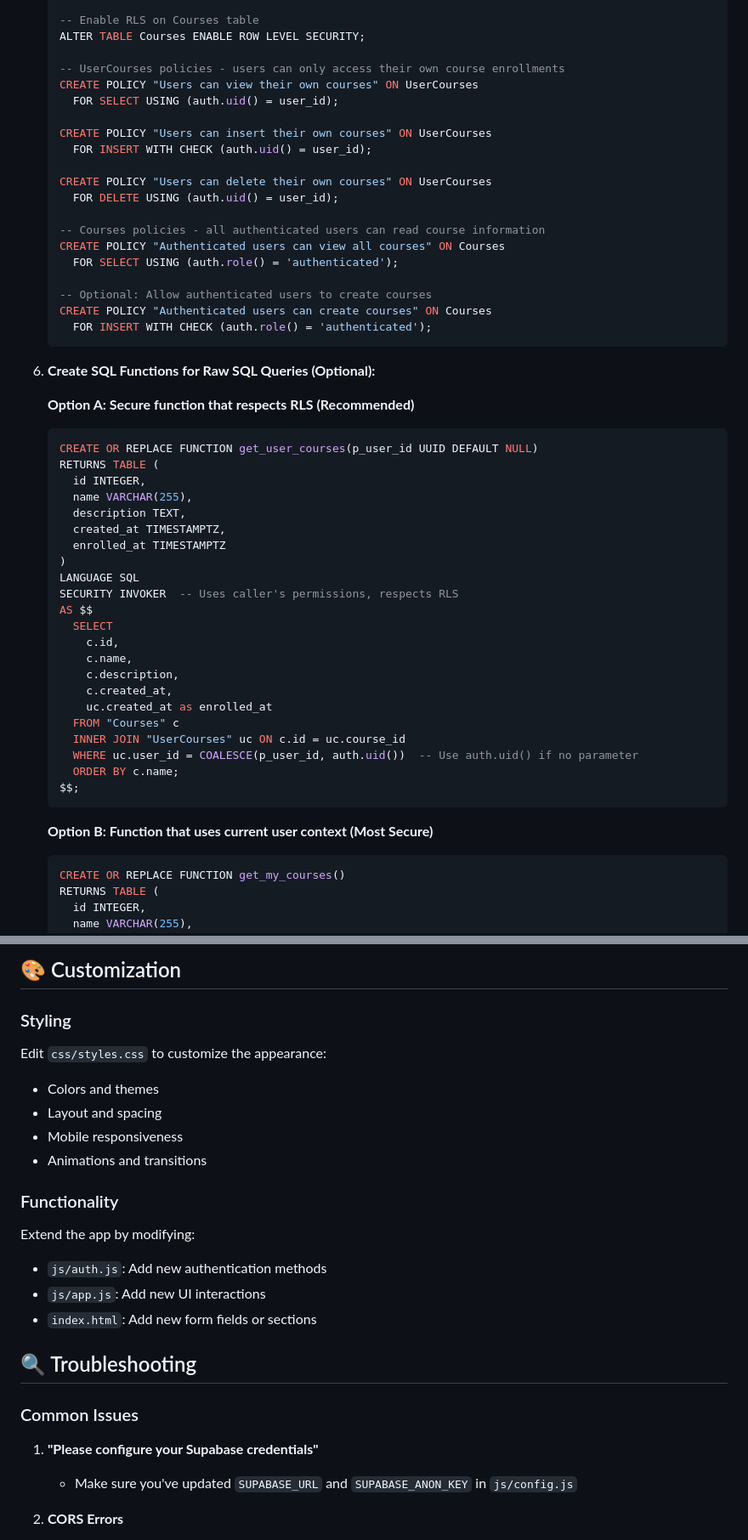
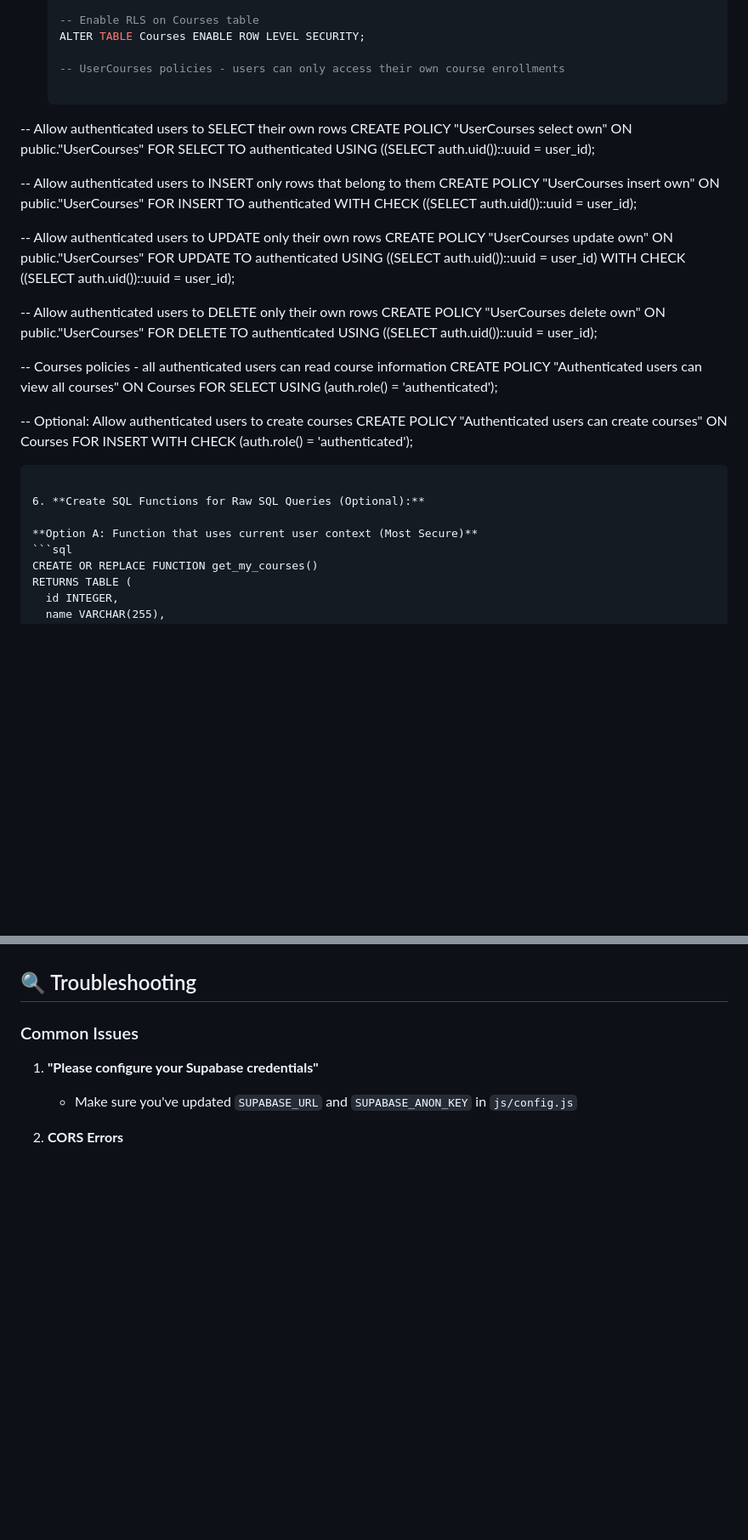
Before and after one commit to SpeedSX/supabase-auth-vanilla-js, a Markdown page: README.md, 2 parts joined by grey strips. Shown at 85% size. Rendered like a GitHub page; blank space fills up the shorter version.

````diff
--- a/README.md
+++ b/README.md
@@ -97,14 +97,31 @@ If you want to test the courses feature, create these tables in your Supabase da
    ALTER TABLE Courses ENABLE ROW LEVEL SECURITY;
 
    -- UserCourses policies - users can only access their own course enrollments
-   CREATE POLICY "Users can view their own courses" ON UserCourses
-     FOR SELECT USING (auth.uid() = user_id);
 
-   CREATE POLICY "Users can insert their own courses" ON UserCourses
-     FOR INSERT WITH CHECK (auth.uid() = user_id);
+  -- Allow authenticated users to SELECT their own rows
+  CREATE POLICY "UserCourses select own" ON public."UserCourses"
+    FOR SELECT
+    TO authenticated
+    USING ((SELECT auth.uid())::uuid = user_id);
 
-   CREATE POLICY "Users can delete their own courses" ON UserCourses
-     FOR DELETE USING (auth.uid() = user_id);
+  -- Allow authenticated users to INSERT only rows that belong to them
+  CREATE POLICY "UserCourses insert own" ON public."UserCourses"
+    FOR INSERT
+    TO authenticated
+    WITH CHECK ((SELECT auth.uid())::uuid = user_id);
+
+  -- Allow authenticated users to UPDATE only their own rows
+  CREATE POLICY "UserCourses update own" ON public."UserCourses"
+    FOR UPDATE
+    TO authenticated
+    USING ((SELECT auth.uid())::uuid = user_id)
+    WITH CHECK ((SELECT auth.uid())::uuid = user_id);
+
+  -- Allow authenticated users to DELETE only their own rows
+  CREATE POLICY "UserCourses delete own" ON public."UserCourses"
+    FOR DELETE
+    TO authenticated
+    USING ((SELECT auth.uid())::uuid = user_id);
 
    -- Courses policies - all authenticated users can read course information
    CREATE POLICY "Authenticated users can view all courses" ON Courses
@@ -117,33 +134,7 @@ If you want to test the courses feature, create these tables in your Supabase da
 
 6. **Create SQL Functions for Raw SQL Queries (Optional):**
 
-   **Option A: Secure function that respects RLS (Recommended)**
-   ```sql
-   CREATE OR REPLACE FUNCTION get_user_courses(p_user_id UUID DEFAULT NULL)
-   RETURNS TABLE (
-     id INTEGER,
-     name VARCHAR(255),
-     description TEXT,
-     created_at TIMESTAMPTZ,
-     enrolled_at TIMESTAMPTZ
-   )
-   LANGUAGE SQL
-   SECURITY INVOKER  -- Uses caller's permissions, respects RLS
-   AS $$
-     SELECT
-       c.id,
-       c.name,
-       c.description,
-       c.created_at,
-       uc.created_at as enrolled_at
-     FROM "Courses" c
-     INNER JOIN "UserCourses" uc ON c.id = uc.course_id
-     WHERE uc.user_id = COALESCE(p_user_id, auth.uid())  -- Use auth.uid() if no parameter
-     ORDER BY c.name;
-   $$;
-   ```
-
-   **Option B: Function that uses current user context (Most Secure)**
+  **Option A: Function that uses current user context (Most Secure)**
    ```sql
    CREATE OR REPLACE FUNCTION get_my_courses()
    RETURNS TABLE (
@@ -326,20 +255,3 @@ authManager.setupAuthListener();
-## 🎨 Customization
-
-### Styling
-
-Edit `css/styles.css` to customize the appearance:
-- Colors and themes
-- Layout and spacing
-- Mobile responsiveness
-- Animations and transitions
-
-### Functionality
-
-Extend the app by modifying:
-- `js/auth.js`: Add new authentication methods
-- `js/app.js`: Add new UI interactions
-- `index.html`: Add new form fields or sections
-
 ## 🔍 Troubleshooting
 
 ### Common Issues
````
Also changed, not shown: other parts of README.md (+0 -76 lines).
